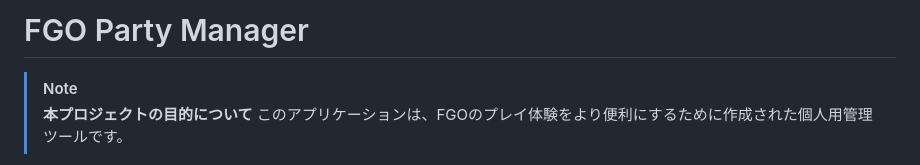
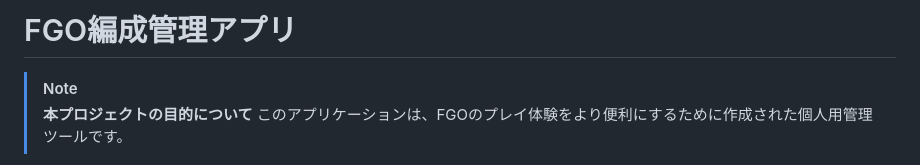
Before and after one commit to No-name-fake/FGOapp, a Markdown page: README.md, the part around the change. Drawn GitHub-style.

Commit message:
Update project title and description to Japanese

```diff
--- a/README.md
+++ b/README.md
@@ -1,4 +1,4 @@
-# FGO Party Manager
+# FGO編成管理アプリ
 
 > [!NOTE]
 > **本プロジェクトの目的について**
```
